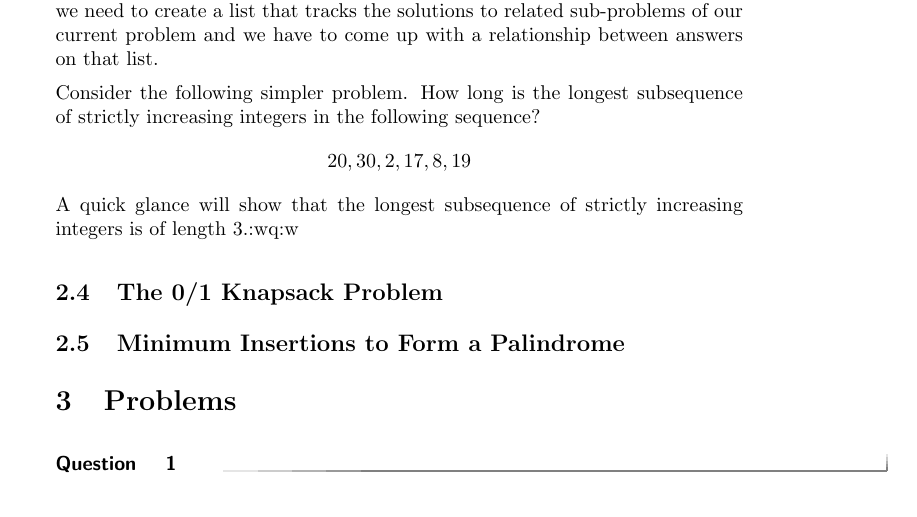
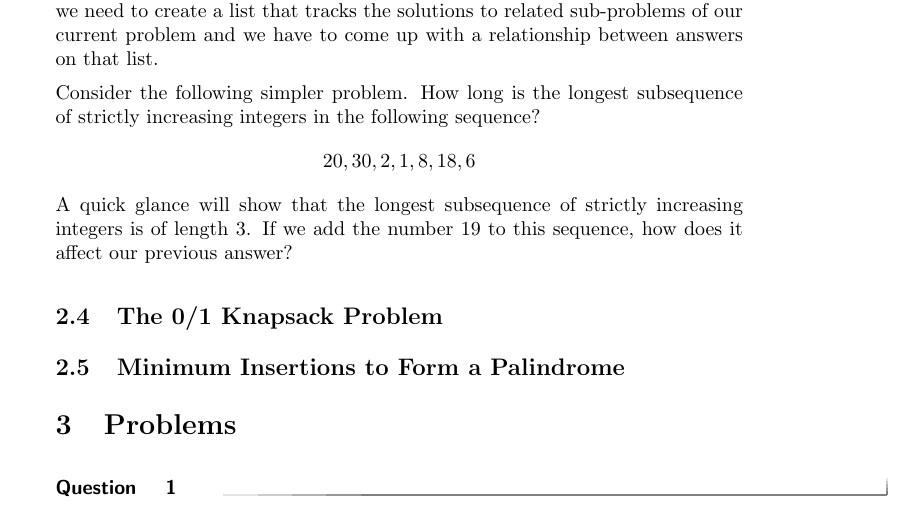
Before and after one commit to jathiel/Ximera-Xourses-NYCCT, a LaTeX document (MAT1630/Dynamic/Dynamic.tex): part of page 7 of 7, cut so that both start at the same text. Compiled offline with pdfLaTeX.

Commit message:
longest subsequence example

```diff
--- a/MAT1630/Dynamic/Dynamic.tex
+++ b/MAT1630/Dynamic/Dynamic.tex
@@ -199,7 +199,7 @@ Consider the following sequence of numbers: $$20,30,2,17,8,19,6,19,25,17.$$ How
 
-Testing all possible subsequences would involve checking $2^10$ possible subsequences. Clearly, the brute force approach would fail if our sequence had, say, 100 terms. Taking a dynamic programming approach greatly reduces the amount of time needed to compute the solution. As usual, the trade-off is that we need to create a list that tracks the solutions to related sub-problems of our current problem and we have to come up with a relationship between answers on that list.
+Testing all possible subsequences would involve checking $2^{10}$ possible subsequences. Clearly, the brute force approach would fail if our sequence had, say, 100 terms. Taking a dynamic programming approach greatly reduces the amount of time needed to compute the solution. As usual, the trade-off is that we need to create a list that tracks the solutions to related sub-problems of our current problem and we have to come up with a relationship between answers on that list.
 
-Consider the following simpler problem. How long is the longest subsequence of strictly increasing integers in the following sequence? $$20,30,2,17,8,19$$ A quick glance will show that the longest subsequence of strictly increasing integers is of length 3.:wq:w
+Consider the following simpler problem. How long is the longest subsequence of strictly increasing integers in the following sequence? $$20,30,2,1,8,18,6$$ A quick glance will show that the longest subsequence of strictly increasing integers is of length 3. If we add the number $19$ to this sequence, how does it affect our previous answer?
 
 
 \subsection{The 0/1 Knapsack Problem}
```
Also changed, not shown: MAT1630/Dynamic/Dynamic.tex (2 more changed lines).
